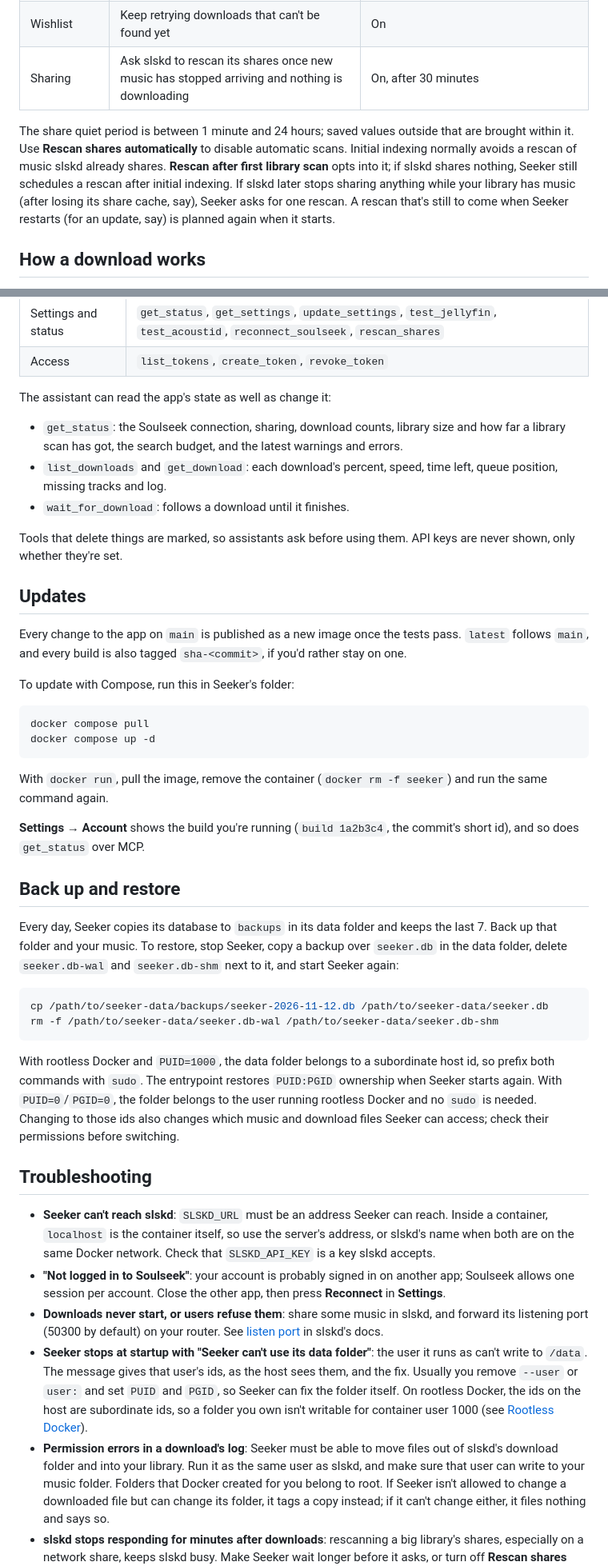
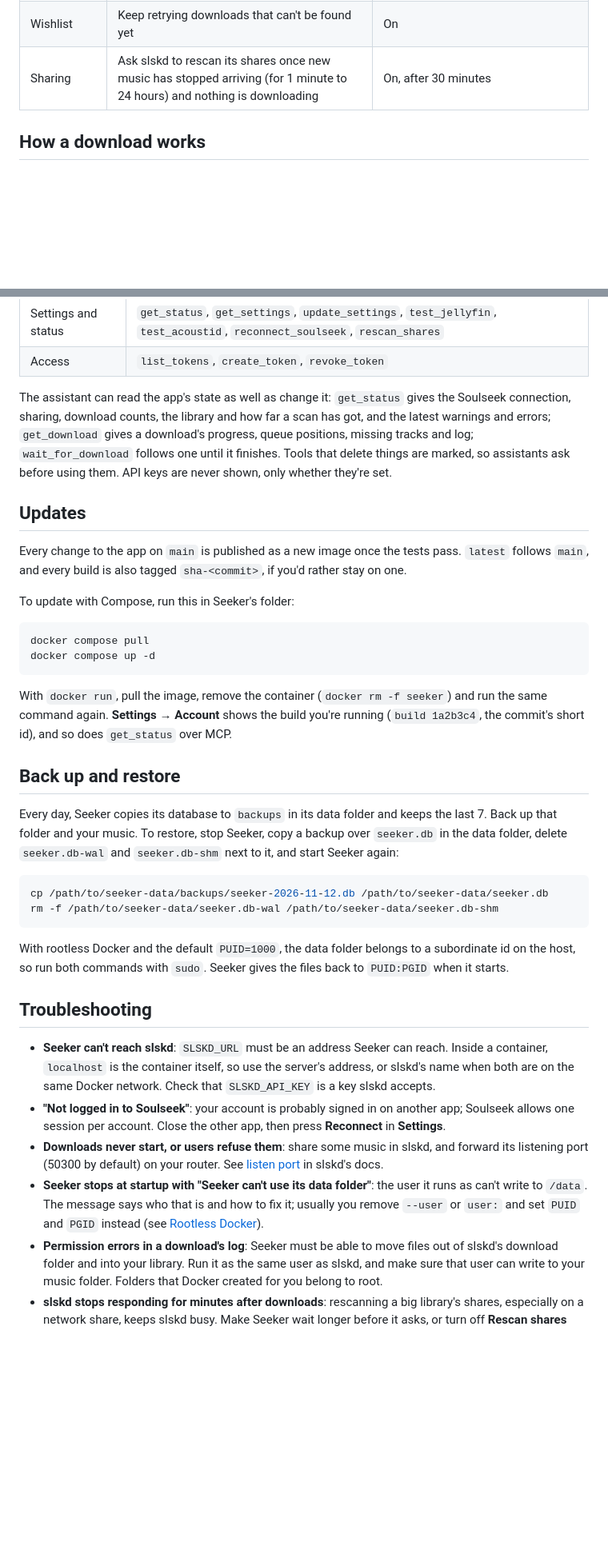
Before and after one commit to megaconfidence/seeker, a Markdown page: README.md, 2 parts joined by grey strips. Shown at 80% size. Drawn GitHub-style; blank space fills up the shorter version.

````diff
--- a/README.md
+++ b/README.md
@@ -183,14 +178,7 @@ Everything else is in **Settings** in the app:
 | Jellyfin | Server address and API key, so Jellyfin rescans after new music arrives | Off |
 | Watchlist | How often to check followed artists, and which release types count | Every 12 hours; albums and EPs |
 | Wishlist | Keep retrying downloads that can't be found yet | On |
-| Sharing | Ask slskd to rescan its shares once new music has stopped arriving and nothing is downloading | On, after 30 minutes |
-
-The share quiet period is between 1 minute and 24 hours; saved values outside that are brought within it. Use
-**Rescan shares automatically** to disable automatic scans. Initial indexing normally avoids a rescan of music slskd
-already shares. **Rescan after first library scan** opts into it; if slskd shares nothing, Seeker still schedules a
-rescan after initial indexing. If slskd later stops sharing anything while your library has music (after losing its
-share cache, say), Seeker asks for one rescan. A rescan that's still to come when Seeker restarts (for an update, say)
-is planned again when it starts.
+| Sharing | Ask slskd to rescan its shares once new music has stopped arriving (for 1 minute to 24 hours) and nothing is downloading | On, after 30 minutes |
 
 ## How a download works
 
@@ -278,16 +249,10 @@ D.C. album", "what's stuck in my wishlist?", "find FLAC copies of the albums I o
 | Settings and status | `get_status`, `get_settings`, `update_settings`, `test_jellyfin`, `test_acoustid`, `reconnect_soulseek`, `rescan_shares` |
 | Access | `list_tokens`, `create_token`, `revoke_token` |
 
-The assistant can read the app's state as well as change it:
-
-- `get_status`: the Soulseek connection, sharing, download counts, library size and how far a library scan has got,
-  the search budget, and the latest warnings and errors.
-- `list_downloads` and `get_download`: each download's percent, speed, time left, queue position, missing tracks and
-  log.
-- `wait_for_download`: follows a download until it finishes.
-
-Tools that delete things are marked, so assistants ask before using them. API keys are never shown, only whether
-they're set.
+The assistant can read the app's state as well as change it: `get_status` gives the Soulseek connection, sharing,
+download counts, the library and how far a scan has got, and the latest warnings and errors; `get_download` gives a
+download's progress, queue positions, missing tracks and log; `wait_for_download` follows one until it finishes. Tools
+that delete things are marked, so assistants ask before using them. API keys are never shown, only whether they're set.
 
 ## Updates
 
@@ -302,7 +267,6 @@ docker compose up -d
 ```
 
 With `docker run`, pull the image, remove the container (`docker rm -f seeker`) and run the same command again.
-
 **Settings → Account** shows the build you're running (`build 1a2b3c4`, the commit's short id), and so does
 `get_status` over MCP.
 
@@ -317,10 +281,8 @@ cp /path/to/seeker-data/backups/seeker-2026-11-12.db /path/to/seeker-data/seeker
 rm -f /path/to/seeker-data/seeker.db-wal /path/to/seeker-data/seeker.db-shm
 ```
 
-With rootless Docker and `PUID=1000`, the data folder belongs to a subordinate host id, so prefix both commands with
-`sudo`. The entrypoint restores `PUID:PGID` ownership when Seeker starts again. With `PUID=0`/`PGID=0`, the folder
-belongs to the user running rootless Docker and no `sudo` is needed. Changing to those ids also changes which music
-and download files Seeker can access; check their permissions before switching.
+With rootless Docker and the default `PUID=1000`, the data folder belongs to a subordinate id on the host, so run both
+commands with `sudo`. Seeker gives the files back to `PUID:PGID` when it starts.
 
 ## Troubleshooting
 
@@ -332,13 +294,11 @@ and download files Seeker can access; check their permissions before switching.
 - **Downloads never start, or users refuse them**: share some music in slskd, and forward its listening port (50300
   by default) on your router. See
   [listen port](https://github.com/slskd/slskd/blob/master/docs/config.md#listen-ip-address-and-port) in slskd's docs.
-- **Seeker stops at startup with "Seeker can't use its data folder"**: the user it runs as can't write to `/data`.
-  The message gives that user's ids, as the host sees them, and the fix. Usually you remove `--user` or `user:` and
-  set `PUID` and `PGID`, so Seeker can fix the folder itself. On rootless Docker, the ids on the host are subordinate
-  ids, so a folder you own isn't writable for container user 1000 (see [Rootless Docker](#run-seeker)).
+- **Seeker stops at startup with "Seeker can't use its data folder"**: the user it runs as can't write to `/data`. The
+  message says who that is and how to fix it; usually you remove `--user` or `user:` and set `PUID` and `PGID`
+  instead (see [Rootless Docker](#run-seeker)).
 - **Permission errors in a download's log**: Seeker must be able to move files out of slskd's download folder and into
-  your library. Run it as the same user as slskd, and make sure that user can write to your music folder. Folders that
-  Docker created for you belong to root. If Seeker isn't allowed to change a downloaded file but can change its folder,
-  it tags a copy instead; if it can't change either, it files nothing and says so.
+  your library. Run it as the same user as slskd, and make sure that user can write to your music folder. Folders
+  that Docker created for you belong to root.
 - **slskd stops responding for minutes after downloads**: rescanning a big library's shares, especially on a network
   share, keeps slskd busy. Make Seeker wait longer before it asks, or turn off **Rescan shares automatically** in
````
Also changed, not shown: other parts of README.md (+45 -77 lines), docs/screenshots/phone-album.jpg, docs/screenshots/phone-player.jpg.
